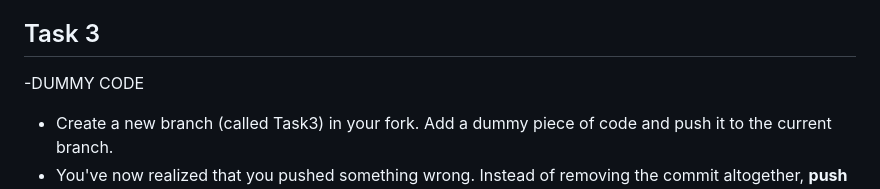
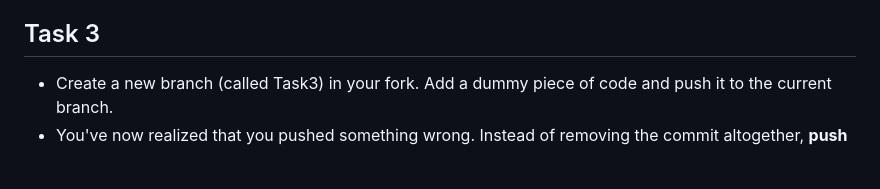
Before and after one commit to vsreyas/git-tasks, a Markdown page: README.md, the part around the change. GitHub-like rendering; blank space fills up the shorter version.

Commit message:
deleted changes made in previous commit(task3)

```diff
--- a/README.md
+++ b/README.md
@@ -48,7 +48,7 @@ After all of you send a Pull Request, I'll add my name to 'Entries'.
 
 
 ## Task 3
--DUMMY CODE
+
 - Create a new branch (called Task3) in your fork. Add a dummy piece of code and push it to the current branch.
 - You've now realized that you pushed something wrong. Instead of removing the commit altogether, **push another commit that will undo the changes made**.
 - Create a pull request.
```
